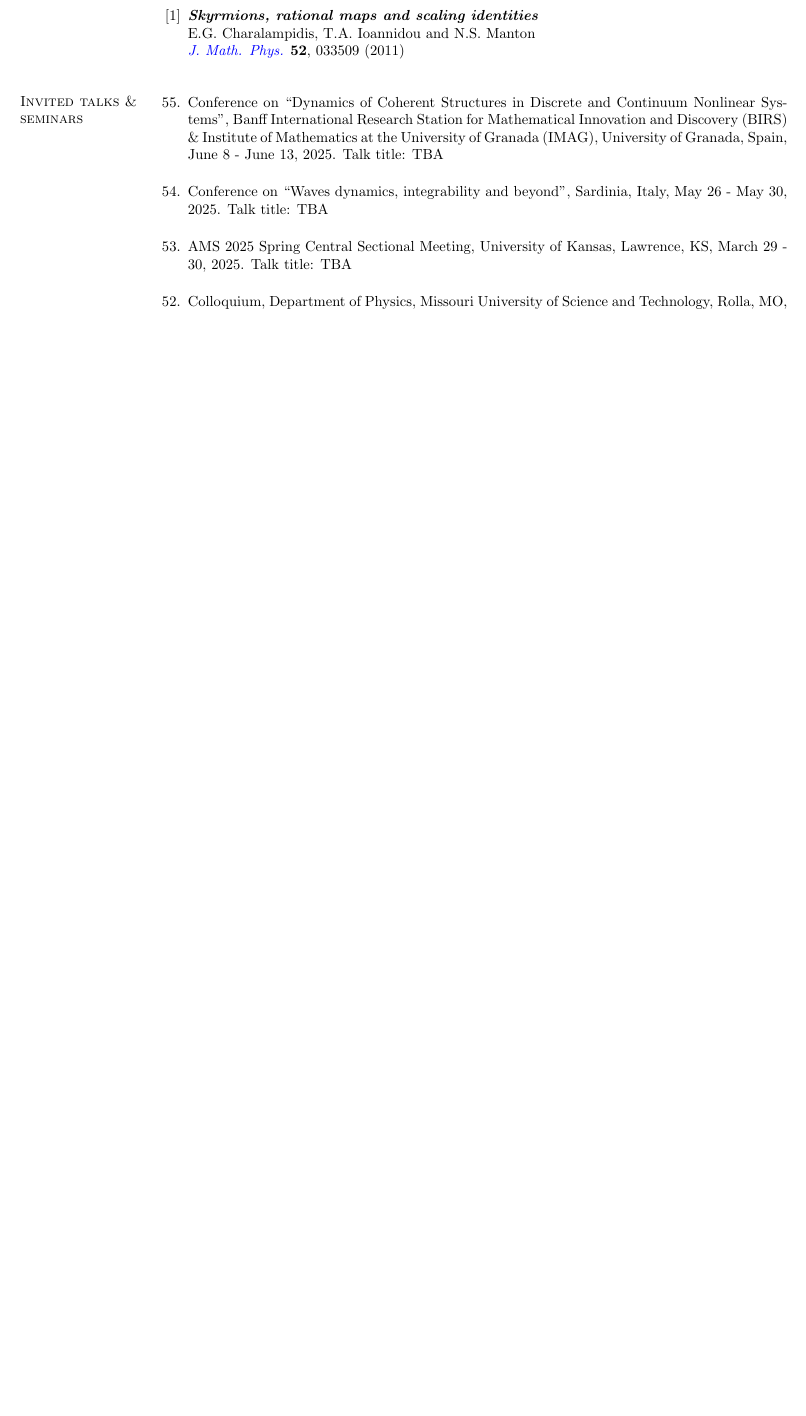
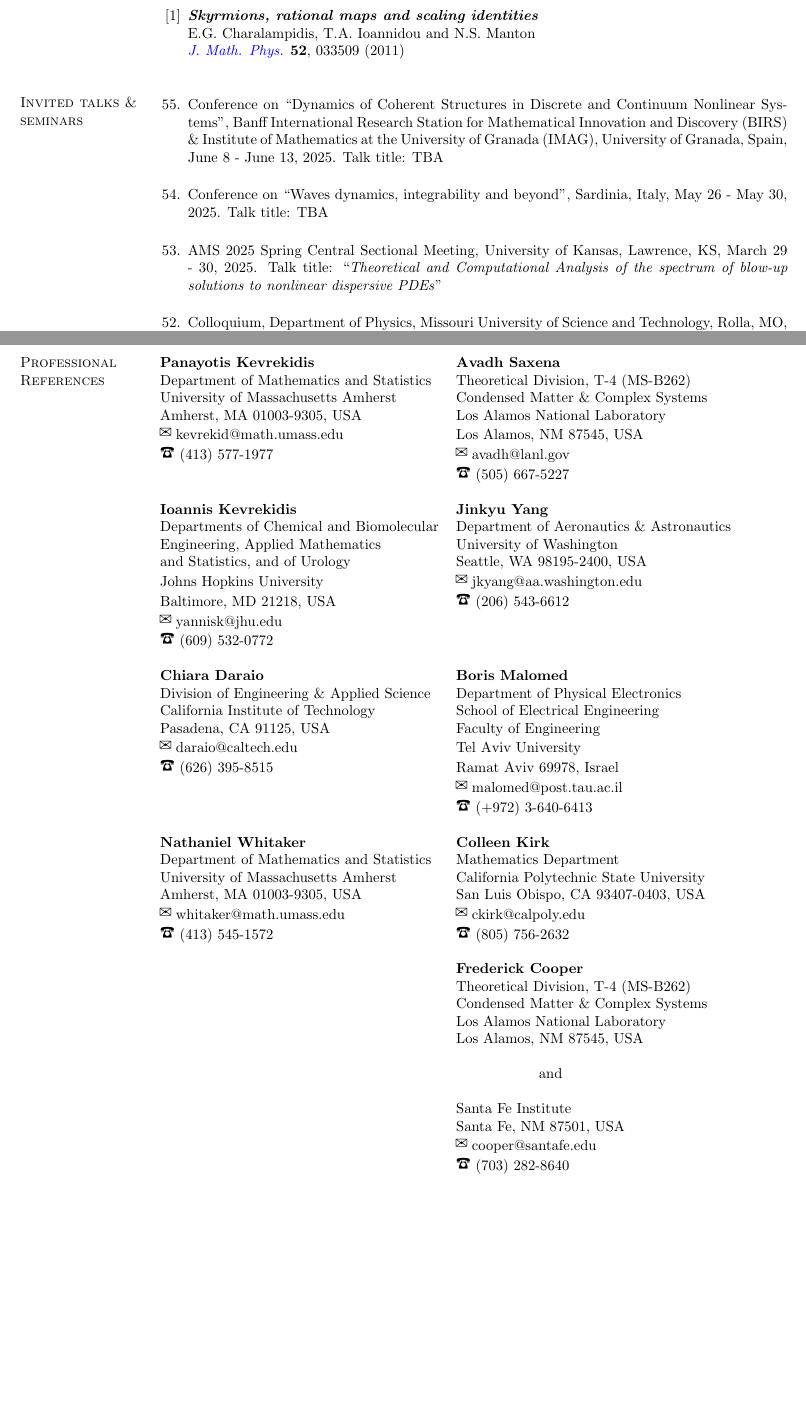
Before and after one commit to echarala/my_page, a LaTeX CV (cv/cv_latex/EGC_CV.tex): part of page 9 of 14 before the commit and two parts of pages 9 and 15 of 15 after it, the two joined at a grey line, cut so that both start at the same text, the shorter picture padded with empty space. Compiled offline with pdfLaTeX.

Commit message:
Add files via upload

```diff
--- a/cv/cv_latex/EGC_CV.tex
+++ b/cv/cv_latex/EGC_CV.tex
@@ -979,7 +980,7 @@ University of Granada (IMAG), University of Granada, Spain, June 8 - June 13, 20
 Talk title: TBA
 
 \item AMS 2025 Spring Central Sectional Meeting, University of Kansas, Lawrence, KS, March 29 - 30, 2025.
-Talk title: TBA
+Talk title: ``\textit{Theoretical and Computational Analysis of the spectrum of blow-up solutions to nonlinear dispersive PDEs}''
 
 \item Colloquium, Department of Physics, Missouri University of Science and Technology, Rolla, MO, October 30, 2024.
 Talk title: TBA
@@ -1249,75 +1250,75 @@ Northern Greece Championship), 1997 - 2000
 
 % \vspace{4mm}
 
-% \begin{section}{Professional References}
-% %=======================================================
-% \\
-% \vskip -7.5mm
-% \begin{tabular}{ l l }
-% \textbf{Panayotis Kevrekidis}                           & \textbf{Avadh Saxena}                     \\
-% Department of Mathematics and Statistics                & Theoretical Division, T-4 (MS-B262)       \\
-% University of Massachusetts Amherst                     & Condensed Matter \& Complex Systems       \\
-% Amherst, MA 01003-9305, USA                             & Los Alamos National Laboratory            \\
-% \Envelope\,\,kevrekid@math.umass.edu                    & Los Alamos, NM 87545, USA                 \\
-% \Phone\,\,(413) 577-1977                                & \Envelope\,\,avadh@lanl.gov               \\
-%                                                         & \Phone\,\,(505) 667-5227                  \\
-%                                                         &                                           \\
-% \textbf{Ioannis Kevrekidis}                             & \textbf{Jinkyu Yang}                      \\
-% Departments of Chemical and Biomolecular                & Department of Aeronautics \& Astronautics \\
-% Engineering, Applied Mathematics                        & University of Washington                  \\
-% and Statistics, and of Urology                          & Seattle, WA 98195-2400, USA               \\
-% Johns Hopkins University                                & \Envelope\,\,jkyang@aa.washington.edu     \\
-% Baltimore, MD 21218, USA                                & \Phone\,\,(206) 543-6612                  \\
-% \Envelope\,\,yannisk@jhu.edu                            &                                           \\
-% \Phone\,\,(609) 532-0772                                &                                           \\
-%                                                         &                                           \\
-% \textbf{Chiara Daraio}                                  & \textbf{Boris Malomed}                    \\
-% Division of Engineering \& Applied Science              & Department of Physical Electronics        \\
-% California Institute of Technology                      & School of Electrical Engineering          \\
-% Pasadena, CA 91125, USA                                 & Faculty of Engineering                    \\
-% \Envelope\,\,daraio@caltech.edu                         & Tel Aviv University                       \\
-% \Phone\,\,(626) 395-8515                                & Ramat Aviv 69978, Israel                  \\
-%                                                         & \Envelope\,\,malomed@post.tau.ac.il       \\
-%                                                         & \Phone\,\,(+972) 3-640-6413               \\
-%                                                         &                                           \\
-% \textbf{Nathaniel Whitaker}                             & \textbf{Colleen Kirk}                     \\
-% Department of Mathematics and Statistics                & Mathematics Department                    \\
-% University of Massachusetts Amherst                     & California Polytechnic State University   \\
-% Amherst, MA 01003-9305, USA                             & San Luis Obispo, CA 93407-0403, USA       \\
-% \Envelope\,\,whitaker@math.umass.edu                    & \Envelope\,\,ckirk@calpoly.edu            \\
-% \Phone\,\,(413) 545-1572                                & \Phone\,\,(805) 756-2632                  \\
-%                                                         &                                           \\
-%                                                         & \textbf{Frederick Cooper}                 \\
-%                                                         & Theoretical Division, T-4 (MS-B262)       \\
-%                                                         & Condensed Matter \& Complex Systems       \\
-%                                                         & Los Alamos National Laboratory            \\
-%                                                         & Los Alamos, NM 87545, USA                 \\
-%                                                         &                                           \\
-%                                                         &  \hspace{2cm}and                          \\
-%                                                         &                                           \\
-%                                                         & Santa Fe Institute                        \\
-%                                                         & Santa Fe, NM 87501, USA                   \\
-%                                                         & \Envelope\,\,cooper@santafe.edu           \\
-%                                                         & \Phone\,\,(703) 282-8640                  \\
-% % \textbf{Chiara Daraio}                                  & \textbf{Boris Malomed}                      \\
-% % Division of Engineering \& Applied Science              & Department of Physical Electronics          \\
-% % California Institute of Technology                      & School of Electrical Engineering            \\
-% % Pasadena, CA 91125, USA                                 & Faculty of Engineering                      \\
-% % \Envelope\,\,daraio@caltech.edu                         & Tel Aviv University                         \\
-% % \Phone\,\,(626) 395-8515                                & Ramat Aviv 69978, Israel                    \\
-% %                                                         & \Envelope\,\,malomed@post.tau.ac.il         \\
-% %                                                         & \Phone\,\,(+972) 3-640-6413                 \\
-% %                                                         &                                             \\
-% % \textbf{Vera Mikyoung Hur}                              & \textbf{Christopher Chong}                  \\
-% % Department of Mathematics                               & Department of Mathematics                   \\
-% % University of Illinois Urbana-Champaign                 & Bowdoin College                             \\
-% % Urbana, IL 61801, USA                                   & Brunswick, ME 04011, USA                    \\
-% % \Envelope\,\,verahur@math.uiuc.edu                      & \Envelope\,\,cchong@bowdoin.edu             \\
-% % \Phone\,\,(217) 244-0142                                & \Phone\,\,(207) 725-3577                    \\
-% %                                                         &                                             \\
-% \end{tabular}
-%
-% \end{section}
+\begin{section}{Professional References}
+%=======================================================
+\\
+\vskip -7.5mm
+\begin{tabular}{ l l }
+\textbf{Panayotis Kevrekidis}                           & \textbf{Avadh Saxena}                     \\
+Department of Mathematics and Statistics                & Theoretical Division, T-4 (MS-B262)       \\
+University of Massachusetts Amherst                     & Condensed Matter \& Complex Systems       \\
+Amherst, MA 01003-9305, USA                             & Los Alamos National Laboratory            \\
+\Envelope\,\,kevrekid@math.umass.edu                    & Los Alamos, NM 87545, USA                 \\
+\Phone\,\,(413) 577-1977                                & \Envelope\,\,avadh@lanl.gov               \\
+                                                        & \Phone\,\,(505) 667-5227                  \\
+                                                        &                                           \\
+\textbf{Ioannis Kevrekidis}                             & \textbf{Jinkyu Yang}                      \\
+Departments of Chemical and Biomolecular                & Department of Aeronautics \& Astronautics \\
+Engineering, Applied Mathematics                        & University of Washington                  \\
+and Statistics, and of Urology                          & Seattle, WA 98195-2400, USA               \\
+Johns Hopkins University                                & \Envelope\,\,jkyang@aa.washington.edu     \\
+Baltimore, MD 21218, USA                                & \Phone\,\,(206) 543-6612                  \\
+\Envelope\,\,yannisk@jhu.edu                            &                                           \\
+\Phone\,\,(609) 532-0772                                &                                           \\
+                                                        &                                           \\
+\textbf{Chiara Daraio}                                  & \textbf{Boris Malomed}                    \\
+Division of Engineering \& Applied Science              & Department of Physical Electronics        \\
+California Institute of Technology                      & School of Electrical Engineering          \\
+Pasadena, CA 91125, USA                                 & Faculty of Engineering                    \\
+\Envelope\,\,daraio@caltech.edu                         & Tel Aviv University                       \\
+\Phone\,\,(626) 395-8515                                & Ramat Aviv 69978, Israel                  \\
+                                                        & \Envelope\,\,malomed@post.tau.ac.il       \\
+                                                        & \Phone\,\,(+972) 3-640-6413               \\
+                                                        &                                           \\
+\textbf{Nathaniel Whitaker}                             & \textbf{Colleen Kirk}                     \\
+Department of Mathematics and Statistics                & Mathematics Department                    \\
+University of Massachusetts Amherst                     & California Polytechnic State University   \\
+Amherst, MA 01003-9305, USA                             & San Luis Obispo, CA 93407-0403, USA       \\
+\Envelope\,\,whitaker@math.umass.edu                    & \Envelope\,\,ckirk@calpoly.edu            \\
+\Phone\,\,(413) 545-1572                                & \Phone\,\,(805) 756-2632                  \\
+                                                        &                                           \\
+                                                        & \textbf{Frederick Cooper}                 \\
+                                                        & Theoretical Division, T-4 (MS-B262)       \\
+                                                        & Condensed Matter \& Complex Systems       \\
+                                                        & Los Alamos National Laboratory            \\
+                                                        & Los Alamos, NM 87545, USA                 \\
+                                                        &                                           \\
+                                                        &  \hspace{2cm}and                          \\
+                                                        &                                           \\
+                                                        & Santa Fe Institute                        \\
+                                                        & Santa Fe, NM 87501, USA                   \\
+                                                        & \Envelope\,\,cooper@santafe.edu           \\
+                                                        & \Phone\,\,(703) 282-8640                  \\
+% \textbf{Chiara Daraio}                                  & \textbf{Boris Malomed}                      \\
+% Division of Engineering \& Applied Science              & Department of Physical Electronics          \\
+% California Institute of Technology                      & School of Electrical Engineering            \\
+% Pasadena, CA 91125, USA                                 & Faculty of Engineering                      \\
+% \Envelope\,\,daraio@caltech.edu                         & Tel Aviv University                         \\
+% \Phone\,\,(626) 395-8515                                & Ramat Aviv 69978, Israel                    \\
+%                                                         & \Envelope\,\,malomed@post.tau.ac.il         \\
+%                                                         & \Phone\,\,(+972) 3-640-6413                 \\
+%                                                         &                                             \\
+% \textbf{Vera Mikyoung Hur}                              & \textbf{Christopher Chong}                  \\
+% Department of Mathematics                               & Department of Mathematics                   \\
+% University of Illinois Urbana-Champaign                 & Bowdoin College                             \\
+% Urbana, IL 61801, USA                                   & Brunswick, ME 04011, USA                    \\
+% \Envelope\,\,verahur@math.uiuc.edu                      & \Envelope\,\,cchong@bowdoin.edu             \\
+% \Phone\,\,(217) 244-0142                                & \Phone\,\,(207) 725-3577                    \\
+%                                                         &                                             \\
+\end{tabular}
+
+\end{section}
 
 \end{document}
 
```
Also changed, not shown: cv/cv_latex/EGC_CV.pdf, cv/cv_latex/EGC_CV.tex (7 more changed lines), 3 other files.
